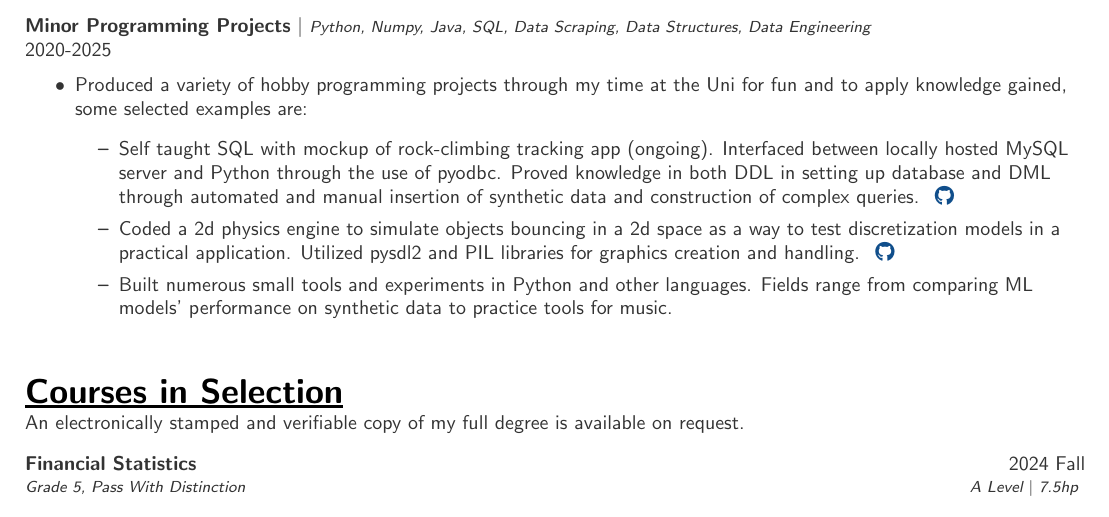
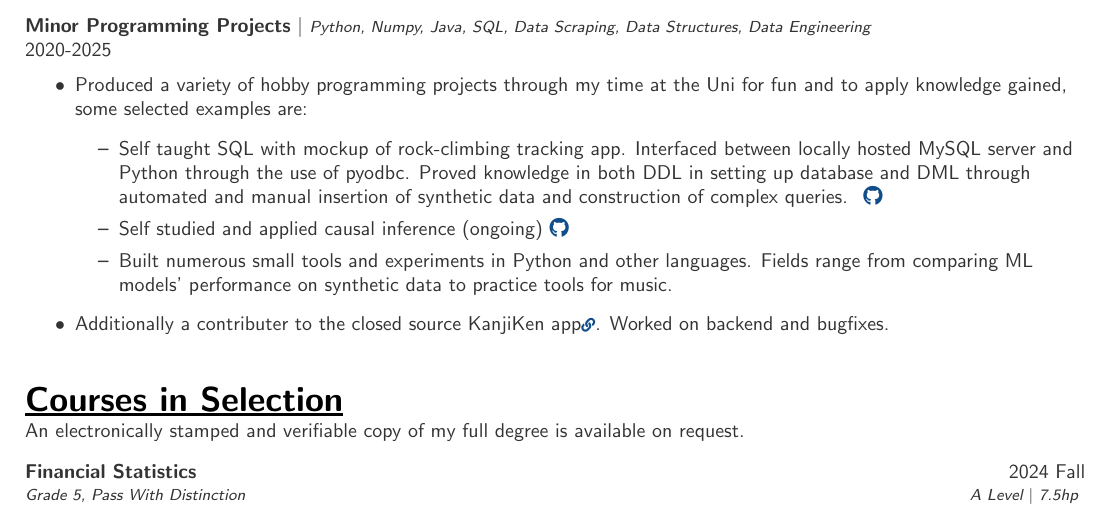
Before and after one commit to Squid-oid/cv, a LaTeX CV (cv-m2.tex): part of page 2 of 2, cut so that both start at the same text. Compiled offline with pdfLaTeX.

Commit message:
Updated CV

```diff
--- a/cv-m2.tex
+++ b/cv-m2.tex
@@ -206,10 +206,11 @@ I am a recently graduated Engineer with a focus on financial modeling, machine l
 \begin{itemize}
 \item Produced a variety of hobby programming projects through my time at the Uni for fun and to apply knowledge gained, some selected examples are:
 	\begin{itemize}\normalsize
-		\item Self taught SQL with mockup of rock-climbing tracking app~(ongoing). Interfaced between locally hosted MySQL server and Python through the use of pyodbc. Proved knowledge in both DDL in setting up database and DML through 				automated and manual insertion of synthetic data and construction of complex queries. \smallgit{https://github.com/Squid-oid/SQL}
-		\item Coded a 2d physics engine to simulate objects bouncing in a 2d space as a way to test discretization models in a practical application. Utilized pysdl2 and PIL libraries for graphics creation and handling. \smallgit{https://github.com/Squid-oid/physics-fun}
+		\item Self taught SQL with mockup of rock-climbing tracking app. Interfaced between locally hosted MySQL server and Python through the use of pyodbc. Proved knowledge in both DDL in setting up database and DML through automated and manual insertion of synthetic data and construction of complex queries. \smallgit{https://github.com/Squid-oid/SQL}
+		\item Self studied and applied causal inference (ongoing)\smallgit{https://github.com/Squid-oid/causal}
 		\item Built numerous small tools and experiments in Python and other languages. Fields range from comparing ML models' performance on synthetic data to practice tools for music.
 	\end{itemize}
+\item Additionally a contributer to the closed source KanjiKen app\href{https://kanjiken.com/}{ \scriptsize \faLink}. Worked on backend and bugfixes.
 \end{itemize}
 
 \vfill
```
Also changed, not shown: cv-m2.pdf, cv-m2.tex (1 more changed lines).
